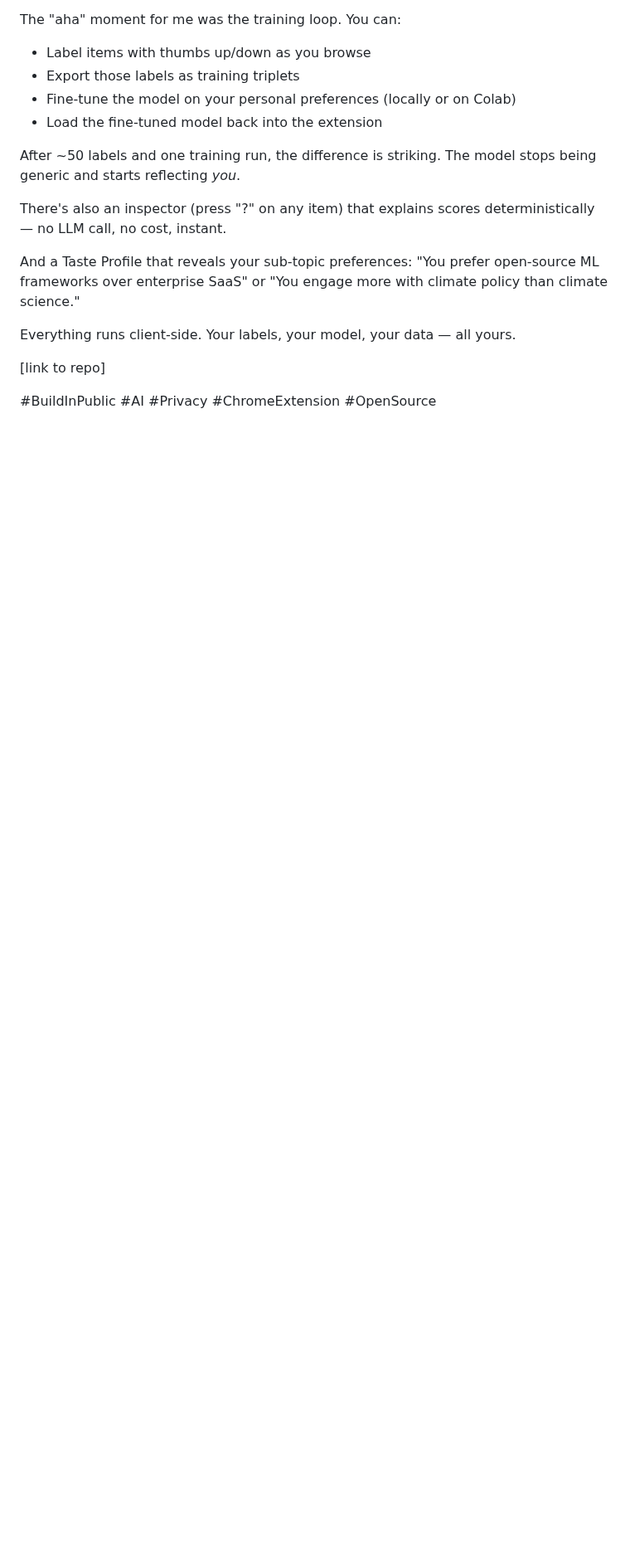
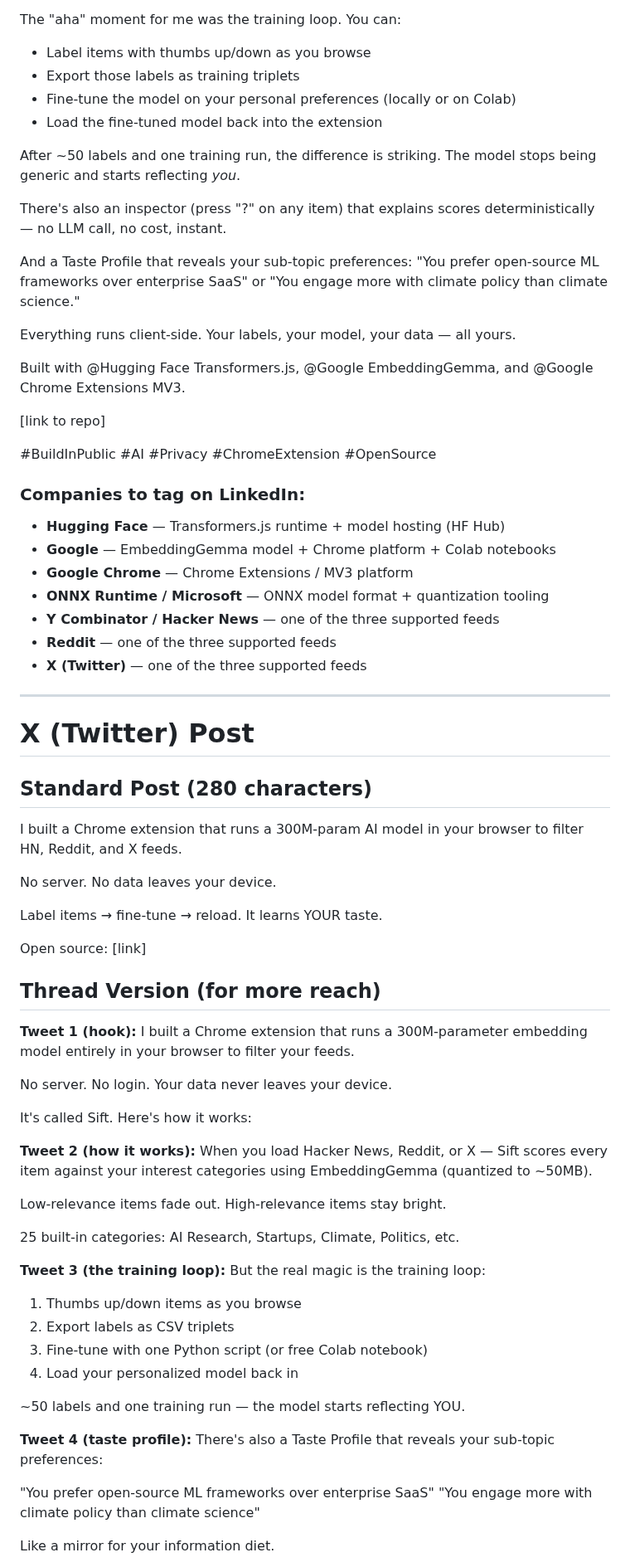
Before and after one commit to shreyaskarnik/Sift, a Markdown page: linkedin-announcement.md, the part around one of its changes. Shown at 83% size. Drawn GitHub-style; blank space fills up the shorter version.

```diff
--- a/linkedin-announcement.md
+++ b/linkedin-announcement.md
@@ -51,6 +22,66 @@ And a Taste Profile that reveals your sub-topic preferences: "You prefer open-so
 
 Everything runs client-side. Your labels, your model, your data — all yours.
 
+Built with @Hugging Face Transformers.js, @Google EmbeddingGemma, and @Google Chrome Extensions MV3.
+
 [link to repo]
 
 #BuildInPublic #AI #Privacy #ChromeExtension #OpenSource
+
+### Companies to tag on LinkedIn:
+- **Hugging Face** — Transformers.js runtime + model hosting (HF Hub)
+- **Google** — EmbeddingGemma model + Chrome platform + Colab notebooks
+- **Google Chrome** — Chrome Extensions / MV3 platform
+- **ONNX Runtime / Microsoft** — ONNX model format + quantization tooling
+- **Y Combinator / Hacker News** — one of the three supported feeds
+- **Reddit** — one of the three supported feeds
+- **X (Twitter)** — one of the three supported feeds
+
+---
+
+# X (Twitter) Post
+
+## Standard Post (280 characters)
+
+I built a Chrome extension that runs a 300M-param AI model in your browser to filter HN, Reddit, and X feeds.
+
+No server. No data leaves your device.
+
+Label items → fine-tune → reload. It learns YOUR taste.
+
+Open source: [link]
+
+## Thread Version (for more reach)
+
+**Tweet 1 (hook):**
+I built a Chrome extension that runs a 300M-parameter embedding model entirely in your browser to filter your feeds.
+
+No server. No login. Your data never leaves your device.
+
+It's called Sift. Here's how it works:
+
+**Tweet 2 (how it works):**
+When you load Hacker News, Reddit, or X — Sift scores every item against your interest categories using EmbeddingGemma (quantized to ~50MB).
+
+Low-relevance items fade out. High-relevance items stay bright.
+
+25 built-in categories: AI Research, Startups, Climate, Politics, etc.
+
+**Tweet 3 (the training loop):**
+But the real magic is the training loop:
+
+1. Thumbs up/down items as you browse
+2. Export labels as CSV triplets
+3. Fine-tune with one Python script (or free Colab notebook)
+4. Load your personalized model back in
+
+~50 labels and one training run — the model starts reflecting YOU.
+
+**Tweet 4 (taste profile):**
+There's also a Taste Profile that reveals your sub-topic preferences:
+
+"You prefer open-source ML frameworks over enterprise SaaS"
+"You engage more with climate policy than climate science"
+
+Like a mirror for your information diet.
+
```
Also changed, not shown: other parts of linkedin-announcement.md (+12 -30 lines).
